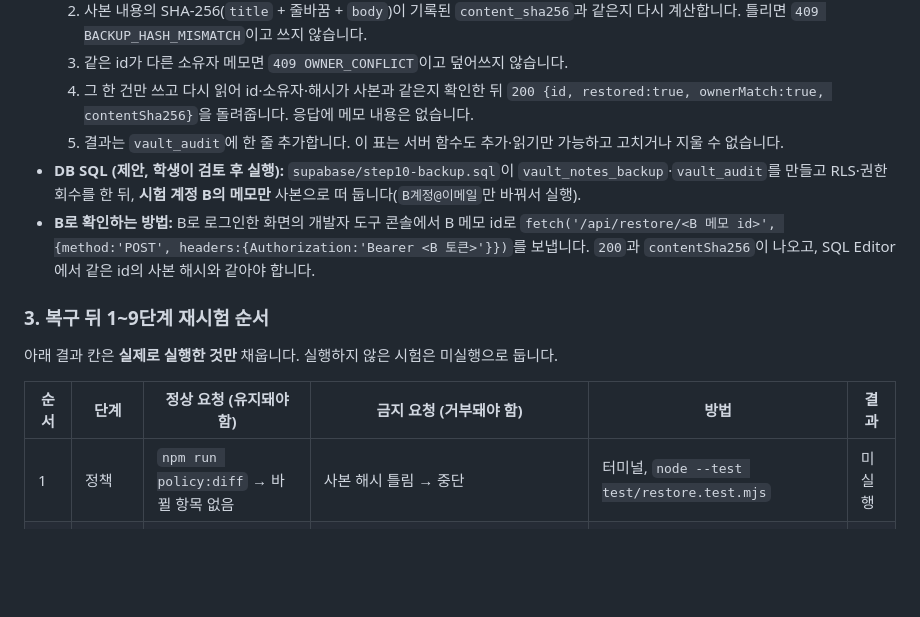
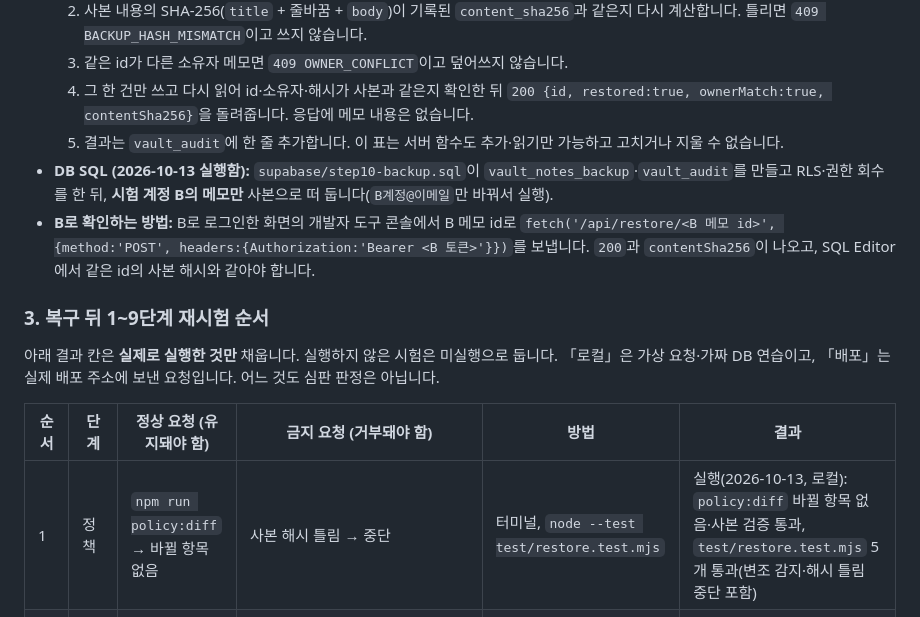
Before and after one commit to superblueskt-netizen/choi-bujang-secret-vault, a Markdown page: README.md, the part around one of its changes. GitHub-like rendering; blank space fills up the shorter version.

```diff
--- a/README.md
+++ b/README.md
@@ -237,14 +237,14 @@
   3. 같은 id가 다른 소유자 메모면 `409 OWNER_CONFLICT`이고 덮어쓰지 않습니다.
   4. 그 한 건만 쓰고 다시 읽어 id·소유자·해시가 사본과 같은지 확인한 뒤 `200 {id, restored:true, ownerMatch:true, contentSha256}`을 돌려줍니다. 응답에 메모 내용은 없습니다.
   5. 결과는 `vault_audit`에 한 줄 추가합니다. 이 표는 서버 함수도 추가·읽기만 가능하고 고치거나 지울 수 없습니다.
-- **DB SQL (제안, 학생이 검토 후 실행):** `supabase/step10-backup.sql`이 `vault_notes_backup`·`vault_audit`를 만들고 RLS·권한 회수를 한 뒤, **시험 계정 B의 메모만** 사본으로 떠 둡니다(`B계정@이메일`만 바꿔서 실행).
+- **DB SQL (2026-10-13 실행함):** `supabase/step10-backup.sql`이 `vault_notes_backup`·`vault_audit`를 만들고 RLS·권한 회수를 한 뒤, **시험 계정 B의 메모만** 사본으로 떠 둡니다(`B계정@이메일`만 바꿔서 실행).
 - **B로 확인하는 방법:** B로 로그인한 화면의 개발자 도구 콘솔에서 B 메모 id로 `fetch('/api/restore/<B 메모 id>', {method:'POST', headers:{Authorization:'Bearer <B 토큰>'}})`를 보냅니다. `200`과 `contentSha256`이 나오고, SQL Editor에서 같은 id의 사본 해시와 같아야 합니다.
 
 ### 3. 복구 뒤 1~9단계 재시험 순서
 
-아래 결과 칸은 **실제로 실행한 것만** 채웁니다. 실행하지 않은 시험은 미실행으로 둡니다.
+아래 결과 칸은 **실제로 실행한 것만** 채웁니다. 실행하지 않은 시험은 미실행으로 둡니다. 「로컬」은 가상 요청·가짜 DB 연습이고, 「배포」는 실제 배포 주소에 보낸 요청입니다. 어느 것도 심판 판정은 아닙니다.
 
 | 순서 | 단계 | 정상 요청 (유지돼야 함) | 금지 요청 (거부돼야 함) | 방법 | 결과 |
 |---|---|---|---|---|---|
-| 1 | 정책 | `npm run policy:diff` → 바뀔 항목 없음 | 사본 해시 틀림 → 중단 | 터미널, `node --test test/restore.test.mjs` | 미실행 |
+| 1 | 정책 | `npm run policy:diff` → 바뀔 항목 없음 | 사본 해시 틀림 → 중단 | 터미널, `node --test test/restore.test.mjs` | 실행(2026-10-13, 로컬): `policy:diff` 바뀔 항목 없음·사본 검증 통과, `test/restore.test.mjs` 5개 통과(변조 감지·해시 틀림 중단 포함) |
 | 2 | 1·2단계 공개 자료 | — | 시크릿 창 `/data.json` 404, 페이지 소스에 메모 없음 | 브라우저 | 미실행 |
```
Also changed, not shown: other parts of README.md (+8 -8 lines).
